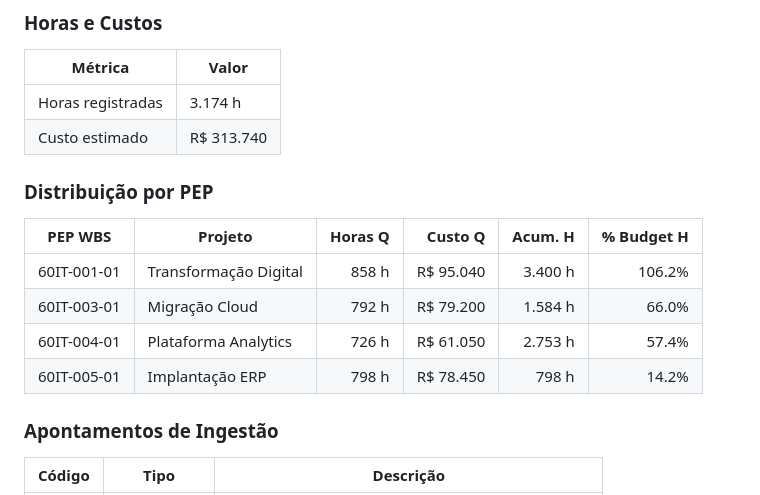
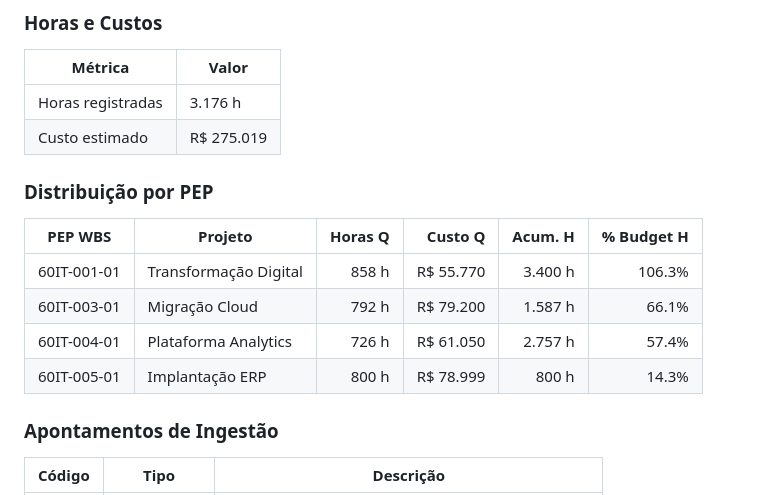
Before and after one commit to RtaSistemas/PMAS, a Markdown page: amostras/PORTFOLIO_ANALISE.md, the part around the change. Rendered like a GitHub page.

```diff
--- a/amostras/PORTFOLIO_ANALISE.md
+++ b/amostras/PORTFOLIO_ANALISE.md
@@ -168,17 +168,17 @@
 
 | Métrica           | Valor           |
 |-------------------|-----------------|
-| Horas registradas | 3.174 h        |
-| Custo estimado    | R$ 313.740   |
+| Horas registradas | 3.176 h        |
+| Custo estimado    | R$ 275.019   |
 
 ### Distribuição por PEP
 
 | PEP WBS      | Projeto               | Horas Q  | Custo Q          | Acum. H  | % Budget H |
 |--------------|------------------------|----------:|------------------:|----------:|-----------:|
-| 60IT-001-01  | Transformação Digital  |      858 h |         R$ 95.040 |    3.400 h |     106.2% |
-| 60IT-003-01  | Migração Cloud         |      792 h |         R$ 79.200 |    1.584 h |      66.0% |
-| 60IT-004-01  | Plataforma Analytics   |      726 h |         R$ 61.050 |    2.753 h |      57.4% |
-| 60IT-005-01  | Implantação ERP        |      798 h |         R$ 78.450 |      798 h |      14.2% |
+| 60IT-001-01  | Transformação Digital  |      858 h |         R$ 55.770 |    3.400 h |     106.3% |
+| 60IT-003-01  | Migração Cloud         |      792 h |         R$ 79.200 |    1.587 h |      66.1% |
+| 60IT-004-01  | Plataforma Analytics   |      726 h |         R$ 61.050 |    2.757 h |      57.4% |
+| 60IT-005-01  | Implantação ERP        |      800 h |         R$ 78.999 |      800 h |      14.3% |
 
 ### Apontamentos de Ingestão
 
```
